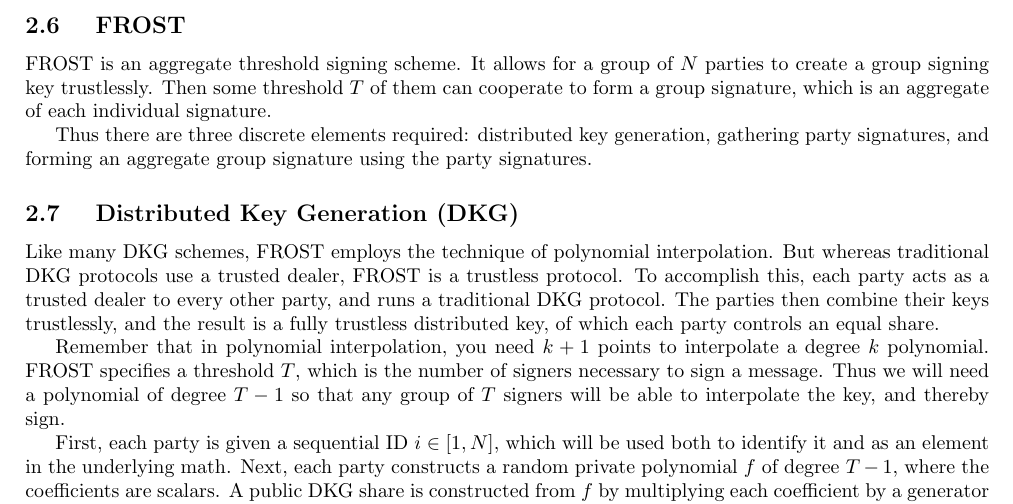
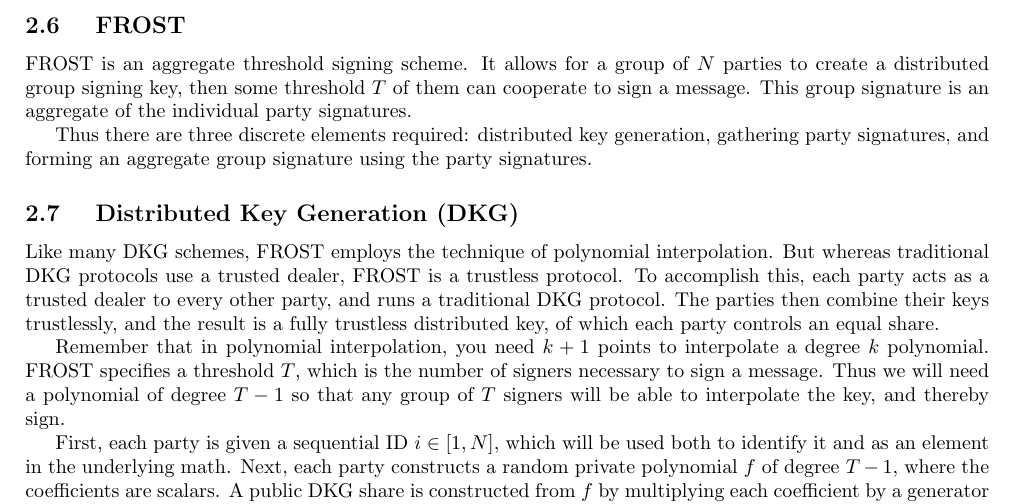
Before and after one commit to Trust-Machines/wsts, a LaTeX document (wtf.tex): part of page 3 of 6, cut so that both start at the same text. Compiled offline with pdfLaTeX.

Commit message:
clean up frost intro

```diff
--- a/wtf.tex
+++ b/wtf.tex
@@ -144,7 +144,7 @@ This gives a system of $2$ equations in $2$ unknowns.  Using the technique of li
   FROST
 }
 
-FROST is an aggregate threshold signing scheme.  It allows for a group of $N$ parties to create a group signing key trustlessly.  Then some threshold $T$ of them can cooperate to form a group signature, which is an aggregate of each individual signature.
+FROST is an aggregate threshold signing scheme.  It allows for a group of $N$ parties to create a distributed group signing key, then some threshold $T$ of them can cooperate to sign a message.  This group signature is an aggregate of the individual party signatures.
 
 Thus there are three discrete elements required: distributed key generation, gathering party signatures, and forming an aggregate group signature using the party signatures.
 
```
